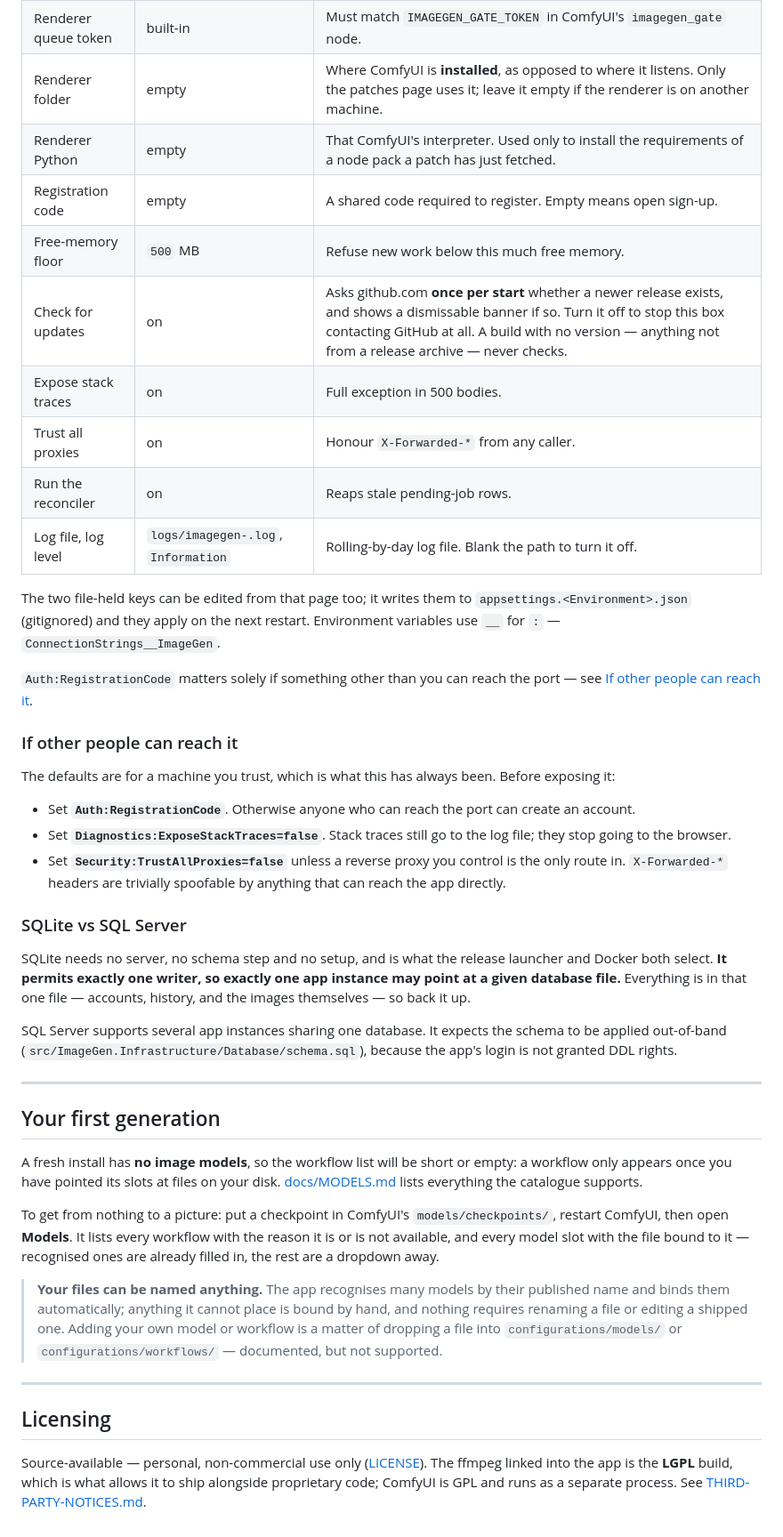
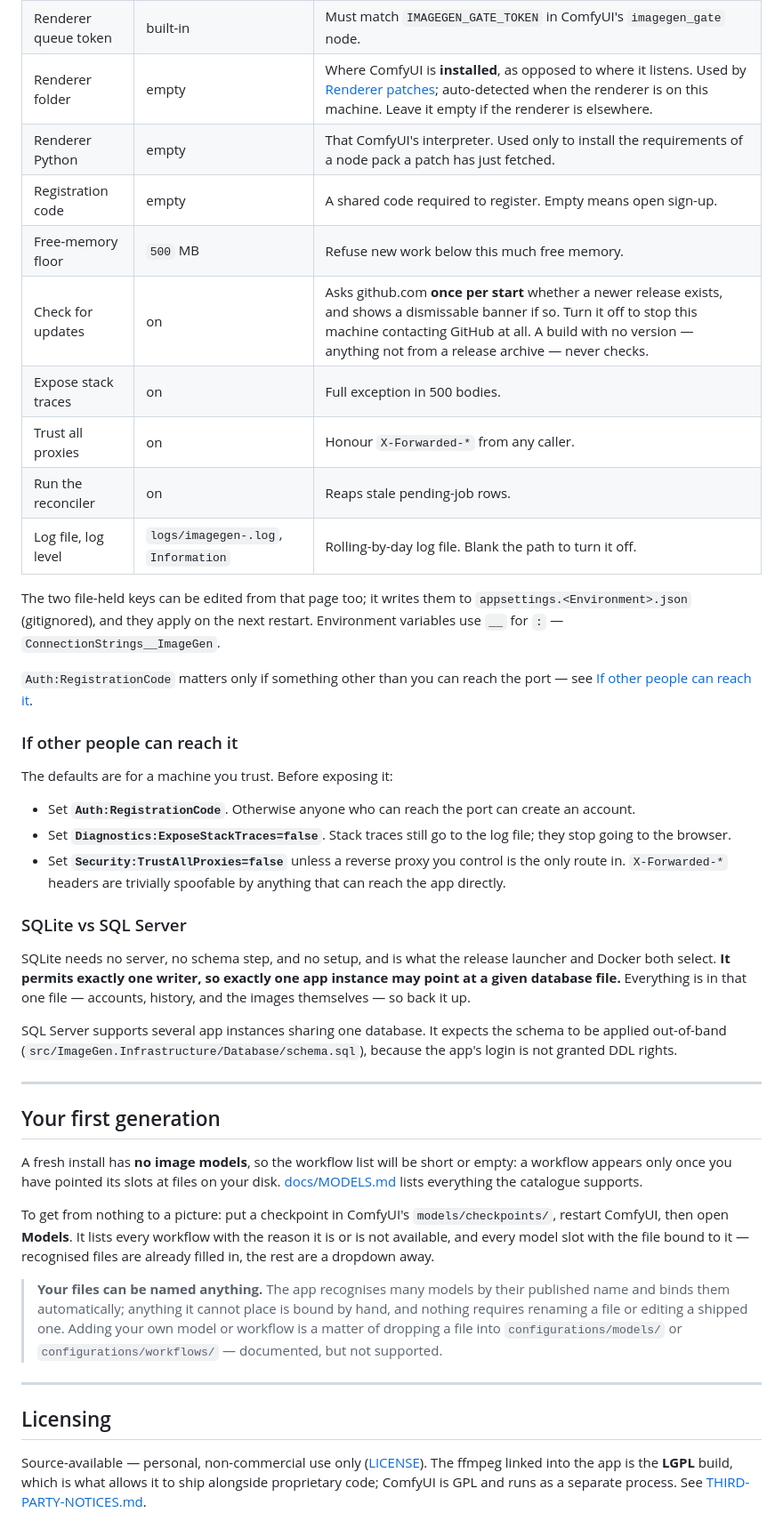
Before and after one commit to MrJackSpade/ImageGenerationServer, a Markdown page: INSTALL.md, the part around one of its changes. Shown at 89% size. GitHub-like rendering.

```diff
--- a/INSTALL.md
+++ b/INSTALL.md
@@ -159,62 +197,63 @@ Set in the app, under **Settings → This machine**:
 | --- | --- | --- |
 | Renderer address | *none — asked for on first run* | Your ComfyUI. |
 | Renderer queue token | built-in | Must match `IMAGEGEN_GATE_TOKEN` in ComfyUI's `imagegen_gate` node. |
-| Renderer folder | empty | Where ComfyUI is **installed**, as opposed to where it listens. Only the patches page uses it; leave it empty if the renderer is on another machine. |
+| Renderer folder | empty | Where ComfyUI is **installed**, as opposed to where it listens. Used by [Renderer patches](#renderer-patches); auto-detected when the renderer is on this machine. Leave it empty if the renderer is elsewhere. |
 | Renderer Python | empty | That ComfyUI's interpreter. Used only to install the requirements of a node pack a patch has just fetched. |
 | Registration code | empty | A shared code required to register. Empty means open sign-up. |
 | Free-memory floor | `500` MB | Refuse new work below this much free memory. |
-| Check for updates | on | Asks github.com **once per start** whether a newer release exists, and shows a dismissable banner if so. Turn it off to stop this box contacting GitHub at all. A build with no version — anything not from a release archive — never checks. |
+| Check for updates | on | Asks github.com **once per start** whether a newer release exists, and shows a dismissable banner if so. Turn it off to stop this machine contacting GitHub at all. A build with no version — anything not from a release archive — never checks. |
 | Expose stack traces | on | Full exception in 500 bodies. |
 | Trust all proxies | on | Honour `X-Forwarded-*` from any caller. |
 | Run the reconciler | on | Reaps stale pending-job rows. |
 | Log file, log level | `logs/imagegen-.log`, `Information` | Rolling-by-day log file. Blank the path to turn it off. |
 
 The two file-held keys can be edited from that page too; it writes them to `appsettings.<Environment>.json`
-(gitignored) and they apply on the next restart. Environment variables use `__` for `:` —
+(gitignored), and they apply on the next restart. Environment variables use `__` for `:` —
 `ConnectionStrings__ImageGen`.
 
-`Auth:RegistrationCode` matters solely if something other than you can reach the port — see
+`Auth:RegistrationCode` matters only if something other than you can reach the port — see
 [If other people can reach it](#if-other-people-can-reach-it).
 
 ### If other people can reach it
 
-The defaults are for a machine you trust, which is what this has always been. Before exposing it:
+The defaults are for a machine you trust. Before exposing it:
 
 - Set **`Auth:RegistrationCode`**. Otherwise anyone who can reach the port can create an account.
 - Set **`Diagnostics:ExposeStackTraces=false`**. Stack traces still go to the log file; they stop going to the browser.
-- Set **`Security:TrustAllProxies=false`** unless a reverse proxy you control is the only route in. `X-Forwarded-*`
-  headers are trivially spoofable by anything that can reach the app directly.
+- Set **`Security:TrustAllProxies=false`** unless a reverse proxy you control is the only route in.
+  `X-Forwarded-*` headers are trivially spoofable by anything that can reach the app directly.
 
 ### SQLite vs SQL Server
 
-SQLite needs no server, no schema step and no setup, and is what the release launcher and Docker both select.
-**It permits exactly one writer, so exactly one app instance may point at a given database file.** Everything is in
-that one file — accounts, history, and the images themselves — so back it up.
+SQLite needs no server, no schema step, and no setup, and is what the release launcher and Docker both
+select. **It permits exactly one writer, so exactly one app instance may point at a given database file.**
+Everything is in that one file — accounts, history, and the images themselves — so back it up.
 
-SQL Server supports several app instances sharing one database. It expects the schema to be applied out-of-band
-(`src/ImageGen.Infrastructure/Database/schema.sql`), because the app's login is not granted DDL rights.
+SQL Server supports several app instances sharing one database. It expects the schema to be applied
+out-of-band (`src/ImageGen.Infrastructure/Database/schema.sql`), because the app's login is not granted
+DDL rights.
 
 ---
 
 ## Your first generation
 
-A fresh install has **no image models**, so the workflow list will be short or empty: a workflow only appears once
-you have pointed its slots at files on your disk. [docs/MODELS.md](docs/MODELS.md) lists everything the
-catalogue supports.
+A fresh install has **no image models**, so the workflow list will be short or empty: a workflow appears
+only once you have pointed its slots at files on your disk. [docs/MODELS.md](docs/MODELS.md) lists
+everything the catalogue supports.
 
-To get from nothing to a picture: put a checkpoint in ComfyUI's `models/checkpoints/`, restart ComfyUI, then open
-**Models**. It lists every workflow with the reason it is or is not available, and every model slot with the file
-bound to it — recognised ones are already filled in, the rest are a dropdown away.
+To get from nothing to a picture: put a checkpoint in ComfyUI's `models/checkpoints/`, restart ComfyUI,
+then open **Models**. It lists every workflow with the reason it is or is not available, and every model
+slot with the file bound to it — recognised files are already filled in, the rest are a dropdown away.
 
-> **Your files can be named anything.** The app recognises many models by their published name and binds them
-> automatically; anything it cannot place is bound by hand, and nothing requires renaming a file or editing a
-> shipped one. Adding your own model or workflow is a matter of dropping a file into `configurations/models/` or
-> `configurations/workflows/` — documented, but not supported.
+> **Your files can be named anything.** The app recognises many models by their published name and binds
+> them automatically; anything it cannot place is bound by hand, and nothing requires renaming a file or
+> editing a shipped one. Adding your own model or workflow is a matter of dropping a file into
+> `configurations/models/` or `configurations/workflows/` — documented, but not supported.
 
 ---
 
 ## Licensing
 
-Source-available — personal, non-commercial use only ([LICENSE](LICENSE)). The ffmpeg linked into the app is the **LGPL** build,
-which is what allows it to ship alongside proprietary code; ComfyUI is GPL and runs as a separate process. See
-[THIRD-PARTY-NOTICES.md](THIRD-PARTY-NOTICES.md).
+Source-available — personal, non-commercial use only ([LICENSE](LICENSE)). The ffmpeg linked into the app
+is the **LGPL** build, which is what allows it to ship alongside proprietary code; ComfyUI is GPL and runs
+as a separate process. See [THIRD-PARTY-NOTICES.md](THIRD-PARTY-NOTICES.md).
```
Also changed, not shown: other parts of INSTALL.md (+96 -58 lines).
